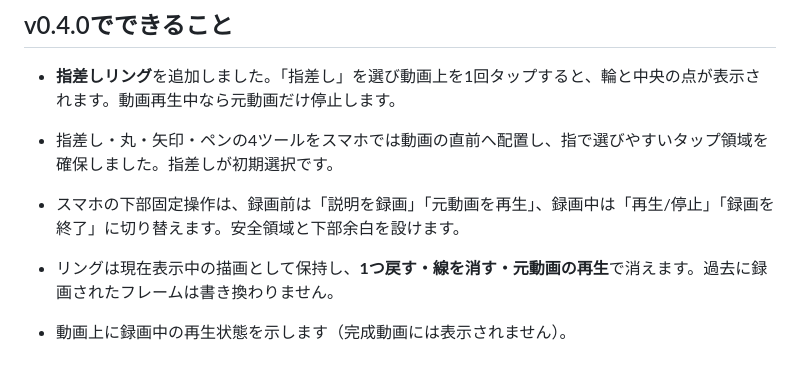
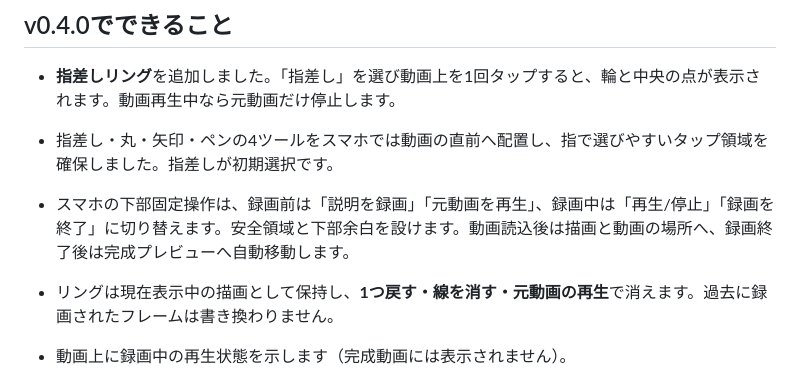
Before and after one commit to ttomohisa/htmlapps-pause-and-tell, a Markdown page: README.ja.md, the part around the change. Rendered like a GitHub page.

Commit message:
docs: describe v0.4 mobile workflow focus and check its markers

```diff
--- a/README.ja.md
+++ b/README.ja.md
@@ -10,7 +10,7 @@
 
 - **指差しリング**を追加しました。「指差し」を選び動画上を1回タップすると、輪と中央の点が表示されます。動画再生中なら元動画だけ停止します。
 - 指差し・丸・矢印・ペンの4ツールをスマホでは動画の直前へ配置し、指で選びやすいタップ領域を確保しました。指差しが初期選択です。
-- スマホの下部固定操作は、録画前は「説明を録画」「元動画を再生」、録画中は「再生/停止」「録画を終了」に切り替えます。安全領域と下部余白を設けます。
+- スマホの下部固定操作は、録画前は「説明を録画」「元動画を再生」、録画中は「再生/停止」「録画を終了」に切り替えます。安全領域と下部余白を設けます。動画読込後は描画と動画の場所へ、録画終了後は完成プレビューへ自動移動します。
 - リングは現在表示中の描画として保持し、**1つ戻す・線を消す・元動画の再生**で消えます。過去に録画されたフレームは書き換わりません。
 - 動画上に録画中の再生状態を示します（完成動画には表示されません）。
 - [G4検証手順](docs/G4_VALIDATION.md) を追加しました。実機での録音・保存・指操作は未確認です。
```
